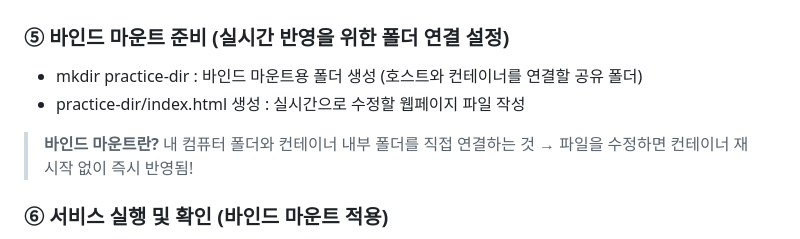
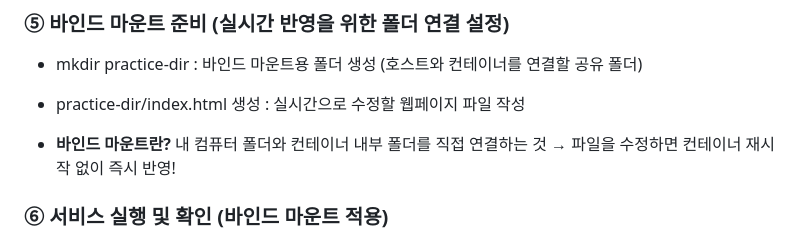
Before and after one commit to jin1732/my-docker2, a Markdown page: README.md, the part around one of its changes. Rendered like a GitHub page.

Commit message:
줄바꿈 수정

```diff
--- a/README.md
+++ b/README.md
@@ -52,8 +52,8 @@
 - mkdir practice-dir : 바인드 마운트용 폴더 생성 (호스트와 컨테이너를 연결할 공유 폴더)
 - practice-dir/index.html 생성 : 실시간으로 수정할 웹페이지 파일 작성
 
->**바인드 마운트란?** 내 컴퓨터 폴더와 컨테이너 내부 폴더를 직접 연결하는 것
-→ 파일을 수정하면 컨테이너 재시작 없이 즉시 반영됨!
+- **바인드 마운트란?** 내 컴퓨터 폴더와 컨테이너 내부 폴더를 직접 연결하는 것
+→ 파일을 수정하면 컨테이너 재시작 없이 즉시 반영!
 
 ###  ⑥ 서비스 실행 및 확인 (바인드 마운트 적용)
 - docker run -d -p 8080:80 -v $(pwd)/practice-dir:/usr/share/nginx/html nginx
```
Also changed, not shown: other parts of README.md (+1 -2 lines).
